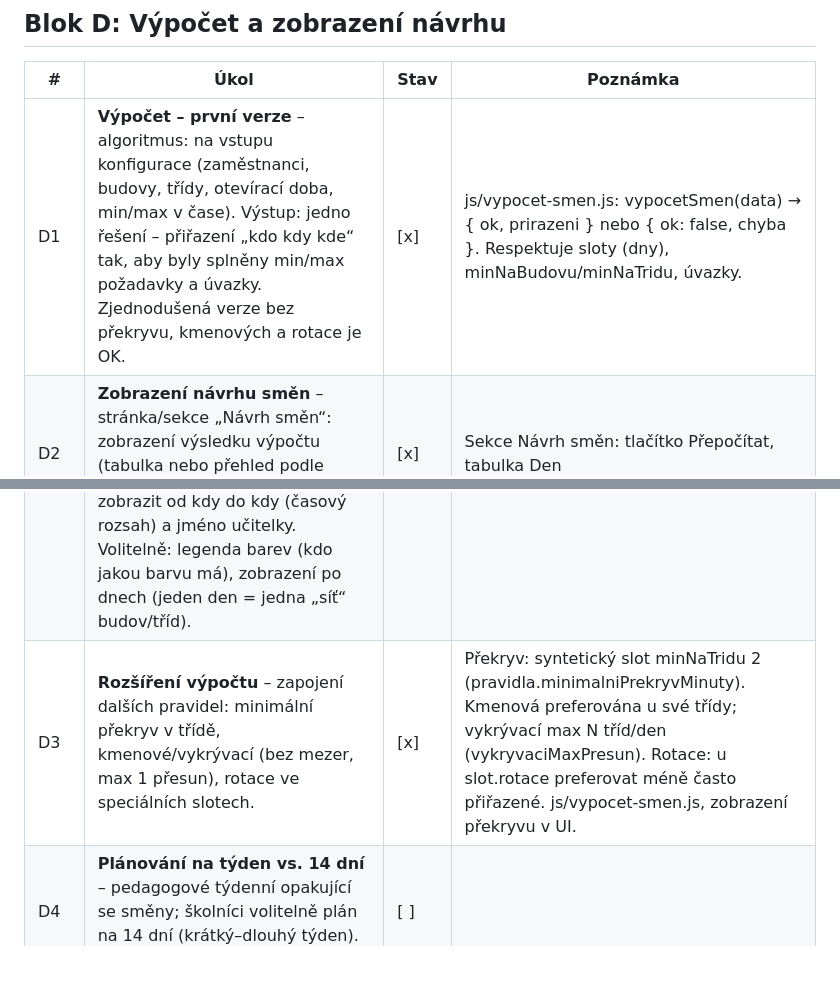
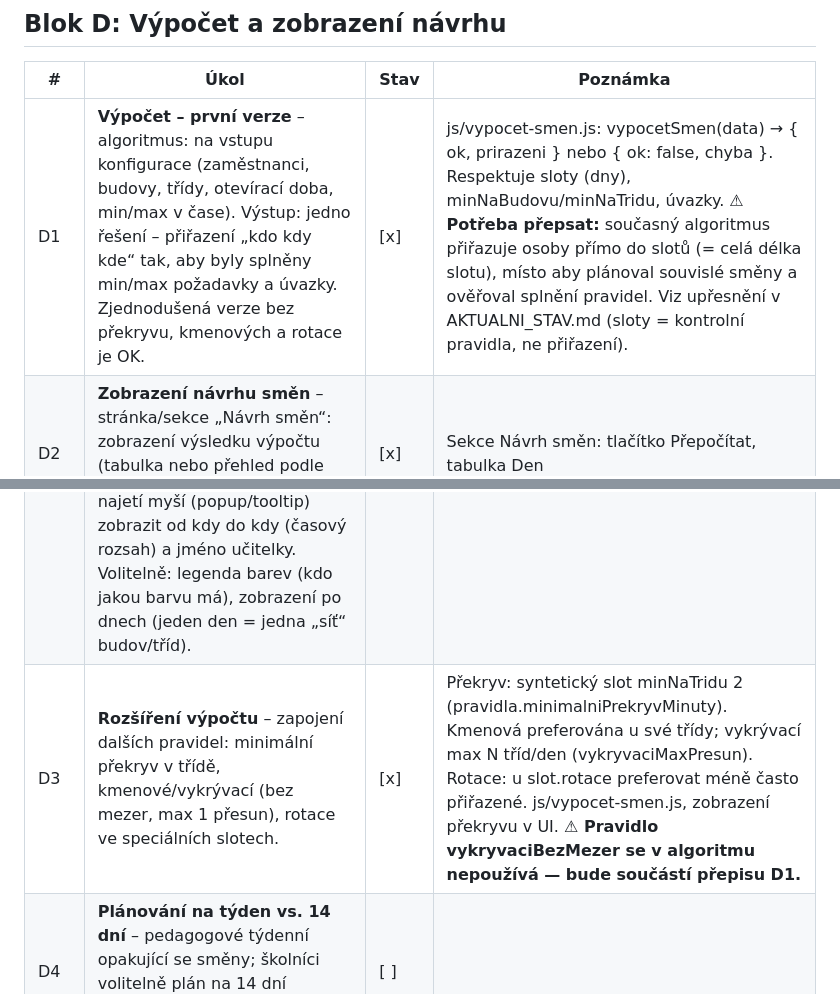
Before and after one commit to dark-light-cz/MS-smeny, a Markdown page: IMPLEMENTACE_UKOLY.md, 2 parts joined by grey strips. Drawn GitHub-style; blank space fills up the shorter version.

Commit message:
popis problému s aktuálním výpočetním algotitmem

```diff
--- a/IMPLEMENTACE_UKOLY.md
+++ b/IMPLEMENTACE_UKOLY.md
@@ -43,11 +43,11 @@ Postupná implementace funkcí a částí aplikace MS-smeny. Úkoly plníme v po
 
 | # | Úkol | Stav | Poznámka |
 |---|------|------|----------|
-| D1 | **Výpočet – první verze** – algoritmus: na vstupu konfigurace (zaměstnanci, budovy, třídy, otevírací doba, min/max v čase). Výstup: jedno řešení – přiřazení „kdo kdy kde“ tak, aby byly splněny min/max požadavky a úvazky. Zjednodušená verze bez překryvu, kmenových a rotace je OK. | [x] | js/vypocet-smen.js: vypocetSmen(data) → { ok, prirazeni } nebo { ok: false, chyba }. Respektuje sloty (dny), minNaBudovu/minNaTridu, úvazky. |
+| D1 | **Výpočet – první verze** – algoritmus: na vstupu konfigurace (zaměstnanci, budovy, třídy, otevírací doba, min/max v čase). Výstup: jedno řešení – přiřazení „kdo kdy kde“ tak, aby byly splněny min/max požadavky a úvazky. Zjednodušená verze bez překryvu, kmenových a rotace je OK. | [x] | js/vypocet-smen.js: vypocetSmen(data) → { ok, prirazeni } nebo { ok: false, chyba }. Respektuje sloty (dny), minNaBudovu/minNaTridu, úvazky. **⚠ Potřeba přepsat:** současný algoritmus přiřazuje osoby přímo do slotů (= celá délka slotu), místo aby plánoval souvislé směny a ověřoval splnění pravidel. Viz upřesnění v AKTUALNI_STAV.md (sloty = kontrolní pravidla, ne přiřazení). |
 | D2 | **Zobrazení návrhu směn** – stránka/sekce „Návrh směn“: zobrazení výsledku výpočtu (tabulka nebo přehled podle dnů/tříd/osob). Tlačítko „Přepočítat“. | [x] | Sekce Návrh směn: tlačítko Přepočítat, tabulka Den | Čas | Místo | Osoby. js/navrh-smen-ui.js. |
 | D2c | **Export výsledku návrhu směn jako CSV** – možnost stáhnout aktuální návrh (tabulka Den, Čas, Místo, Osoby) jako CSV soubor. Tlačítko v sekci Návrh směn (aktivní po přepočtu). | [x] | js/export-navrh-csv.js: navrhToCsv(), stahnoutNavrhCsv(); tlačítko „Stáhnout CSV“; test-export-navrh-csv.js. |
 | D2b | **Grafické zobrazení návrhu pracovní doby** – zobrazit výsledný návrh pracovní doby graficky. Struktura: každá budova = vlastní blok; v bloku každá třída = vlastní řádek. Řádek = časová osa (např. vodorovně), na ní barevné obdélníky = jednotlivé učitelky (přiřazení v daném čase). Při najetí myší (popup/tooltip) zobrazit od kdy do kdy (časový rozsah) a jméno učitelky. Volitelně: legenda barev (kdo jakou barvu má), zobrazení po dnech (jeden den = jedna „síť“ budov/tříd). | [ ] | |
-| D3 | **Rozšíření výpočtu** – zapojení dalších pravidel: minimální překryv v třídě, kmenové/vykrývací (bez mezer, max 1 přesun), rotace ve speciálních slotech. | [x] | Překryv: syntetický slot minNaTridu 2 (pravidla.minimalniPrekryvMinuty). Kmenová preferována u své třídy; vykrývací max N tříd/den (vykryvaciMaxPresun). Rotace: u slot.rotace preferovat méně často přiřazené. js/vypocet-smen.js, zobrazení překryvu v UI. |
+| D3 | **Rozšíření výpočtu** – zapojení dalších pravidel: minimální překryv v třídě, kmenové/vykrývací (bez mezer, max 1 přesun), rotace ve speciálních slotech. | [x] | Překryv: syntetický slot minNaTridu 2 (pravidla.minimalniPrekryvMinuty). Kmenová preferována u své třídy; vykrývací max N tříd/den (vykryvaciMaxPresun). Rotace: u slot.rotace preferovat méně často přiřazené. js/vypocet-smen.js, zobrazení překryvu v UI. **⚠ Pravidlo vykryvaciBezMezer se v algoritmu nepoužívá — bude součástí přepisu D1.** |
 | D4 | **Plánování na týden vs. 14 dní** – pedagogové týdenní opakující se směny; školníci volitelně plán na 14 dní (krátký–dlouhý týden). Zapojit do výpočtu a zobrazení. | [ ] | |
 
 ---
```
Also changed, not shown: AKTUALNI_STAV.md (+7 -0 lines).
